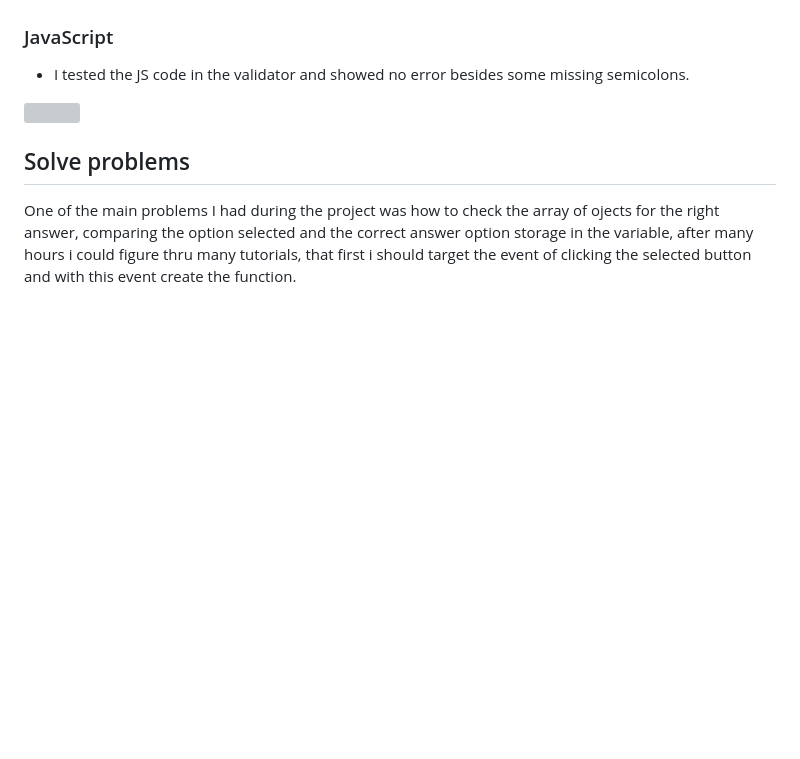
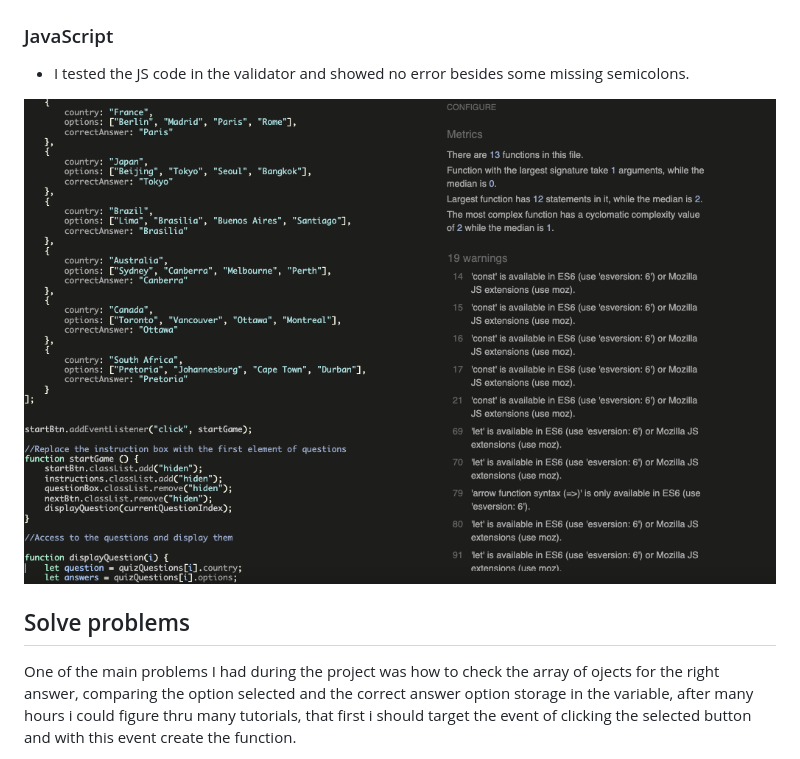
Before and after one commit to fenasti/QuizGame, a Markdown page: README.md, the part around the change. GitHub-like rendering; blank space fills up the shorter version; grey boxes are pictures that could not be loaded.

```diff
--- a/README.md
+++ b/README.md
@@ -76,7 +76,7 @@ In the site you could find questions relates to Countrys and theyr Capitals, the
 
  - I tested the JS code in the validator and showed no error besides some missing semicolons.
 
-<img src=" assets/readme/pc-scpre2.png">
+<img src="assets/readme/js-validator.png">
 
 ## Solve problems
 
```
